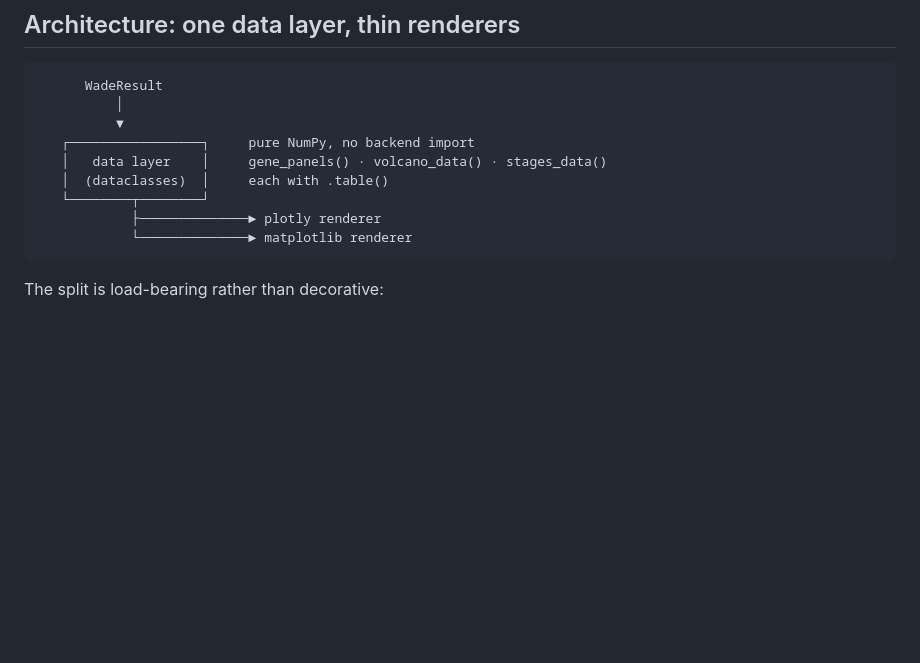
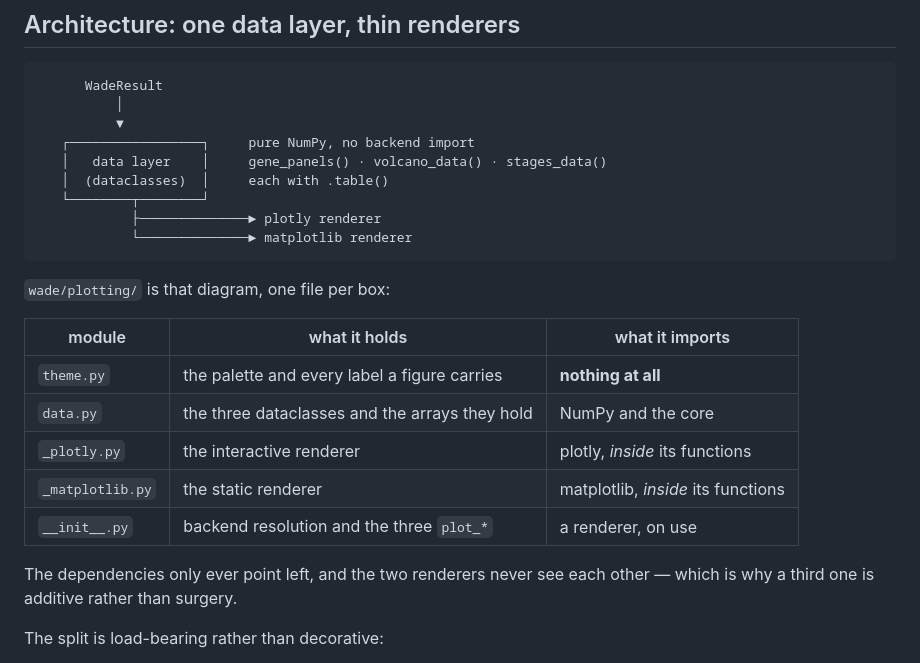
Before and after one commit to mkiyer/wade, a Markdown page: docs/plotting.md, the part around the change. GitHub-like rendering; blank space fills up the shorter version.

````diff
--- a/docs/plotting.md
+++ b/docs/plotting.md
@@ -41,6 +41,19 @@ convenience.
             ├──────────────► plotly renderer
             └──────────────► matplotlib renderer
 ```
+
+`wade/plotting/` is that diagram, one file per box:
+
+| module | what it holds | what it imports |
+|---|---|---|
+| `theme.py` | the palette and every label a figure carries | **nothing at all** |
+| `data.py` | the three dataclasses and the arrays they hold | NumPy and the core |
+| `_plotly.py` | the interactive renderer | plotly, *inside* its functions |
+| `_matplotlib.py` | the static renderer | matplotlib, *inside* its functions |
+| `__init__.py` | backend resolution and the three `plot_*` | a renderer, on use |
+
+The dependencies only ever point left, and the two renderers never see each
+other — which is why a third one is additive rather than surgery.
 
 The split is load-bearing rather than decorative:
 
````
Also changed, not shown: README.md (+1 -1 lines), docs/figures/gene.png, docs/figures/stages.png, docs/figures/volcano.png, 9 other files.
